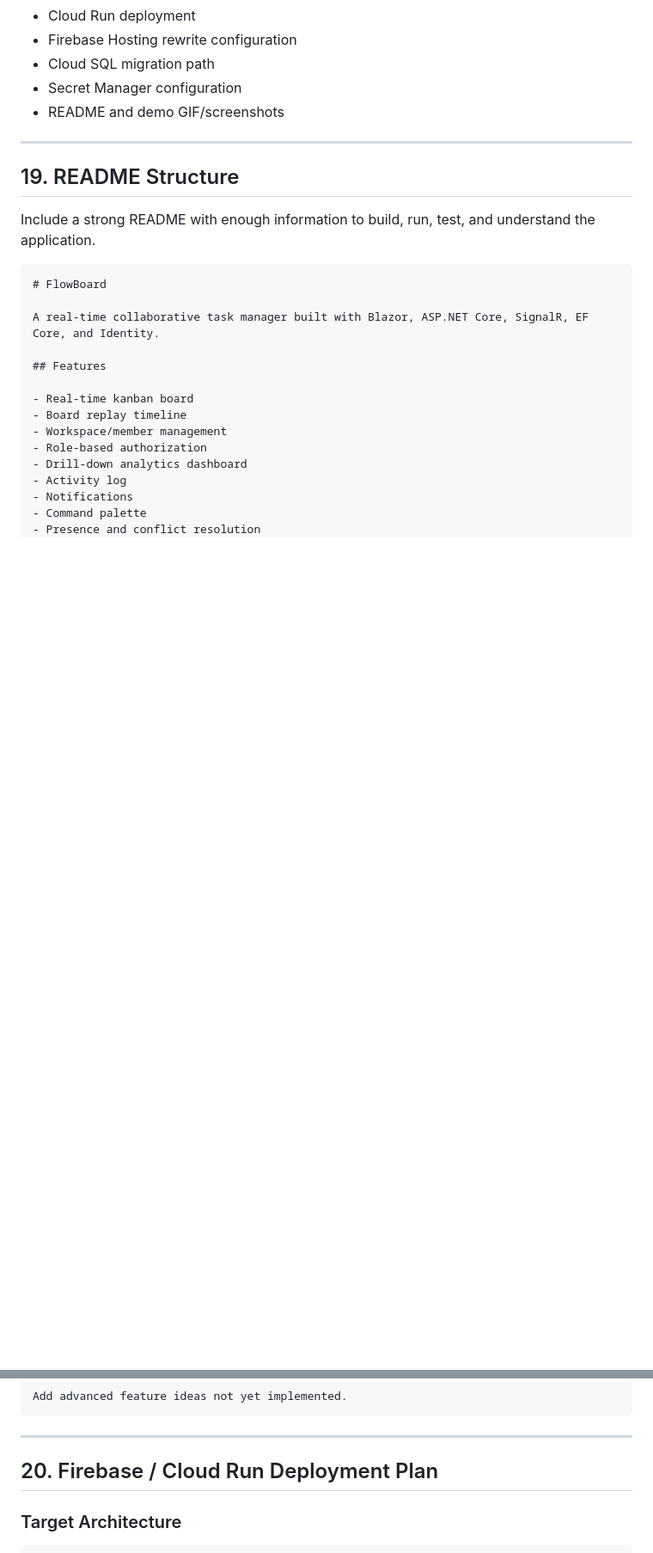
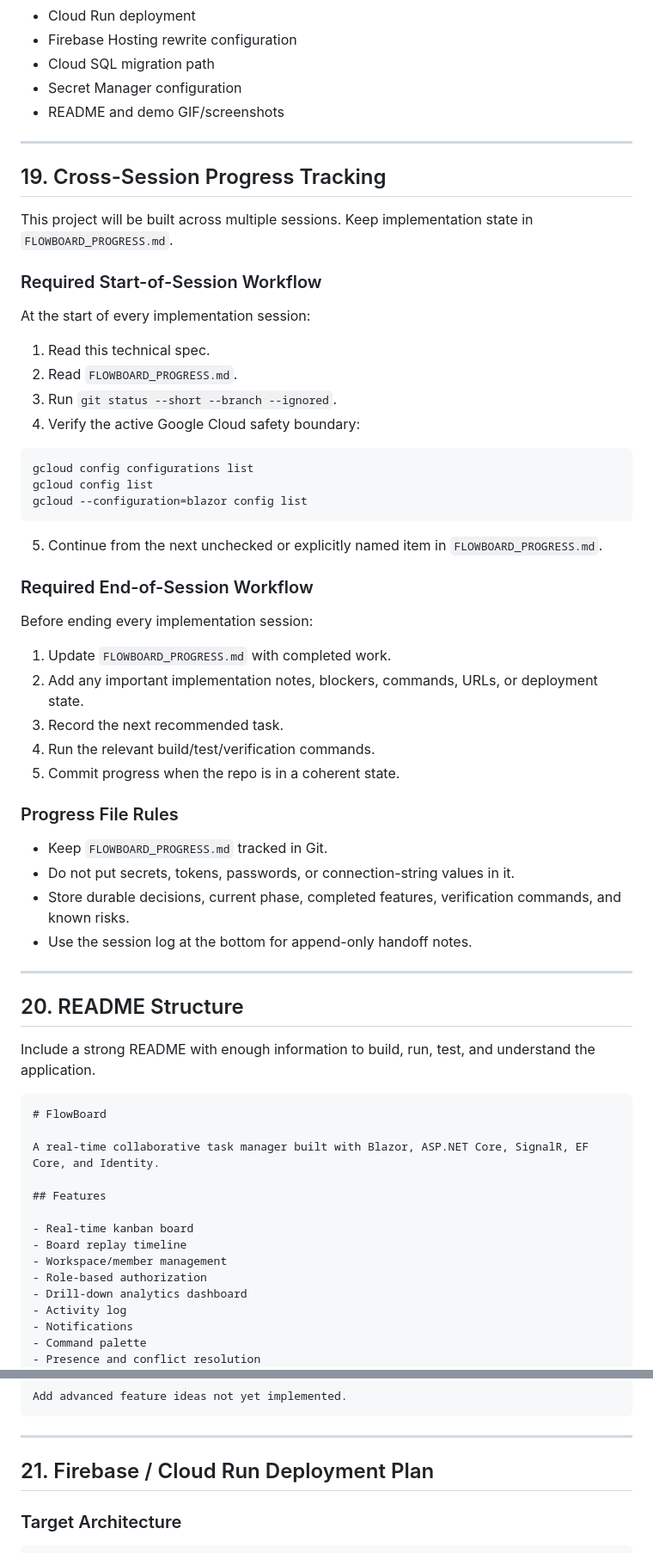
Before and after one commit to mcwebdev/blazor, a Markdown page: smart_task_manager_blazor_spec.md, 2 parts joined by grey strips. Shown at 86% size. GitHub-like rendering; blank space fills up the shorter version.

Commit message:
docs: add cross-session progress tracker

````diff
--- a/smart_task_manager_blazor_spec.md
+++ b/smart_task_manager_blazor_spec.md
@@ -1284,7 +1284,47 @@ Then continue to the signature target:
 
 ---
 
-## 19. README Structure
+## 19. Cross-Session Progress Tracking
+
+This project will be built across multiple sessions. Keep implementation state in `FLOWBOARD_PROGRESS.md`.
+
+### Required Start-of-Session Workflow
+
+At the start of every implementation session:
+
+1. Read this technical spec.
+2. Read `FLOWBOARD_PROGRESS.md`.
+3. Run `git status --short --branch --ignored`.
+4. Verify the active Google Cloud safety boundary:
+
+```bash
+gcloud config configurations list
+gcloud config list
+gcloud --configuration=blazor config list
+```
+
+5. Continue from the next unchecked or explicitly named item in `FLOWBOARD_PROGRESS.md`.
+
+### Required End-of-Session Workflow
+
+Before ending every implementation session:
+
+1. Update `FLOWBOARD_PROGRESS.md` with completed work.
+2. Add any important implementation notes, blockers, commands, URLs, or deployment state.
+3. Record the next recommended task.
+4. Run the relevant build/test/verification commands.
+5. Commit progress when the repo is in a coherent state.
+
+### Progress File Rules
+
+- Keep `FLOWBOARD_PROGRESS.md` tracked in Git.
+- Do not put secrets, tokens, passwords, or connection-string values in it.
+- Store durable decisions, current phase, completed features, verification commands, and known risks.
+- Use the session log at the bottom for append-only handoff notes.
+
+---
+
+## 20. README Structure
 
 Include a strong README with enough information to build, run, test, and understand the application.
 
@@ -1339,7 +1379,7 @@ Add advanced feature ideas not yet implemented.
 
 ---
 
-## 20. Firebase / Cloud Run Deployment Plan
+## 21. Firebase / Cloud Run Deployment Plan
 
 ### Target Architecture
 
````
Also changed, not shown: other parts of smart_task_manager_blazor_spec.md (+1 -1 lines), FLOWBOARD_PROGRESS.md (added, +128 -0 lines).
